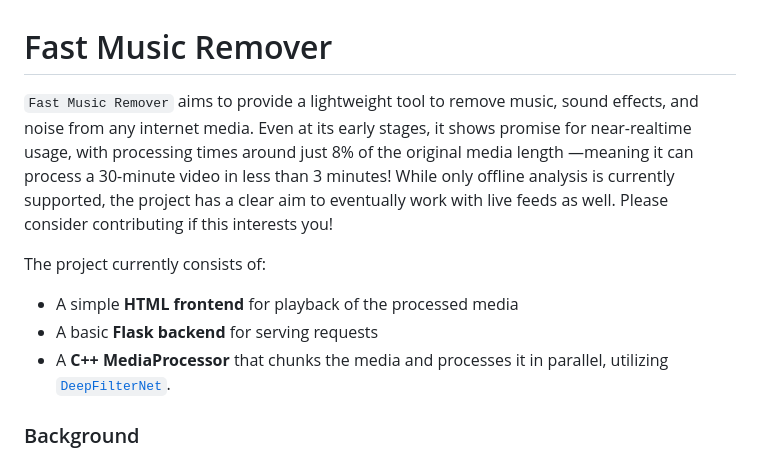
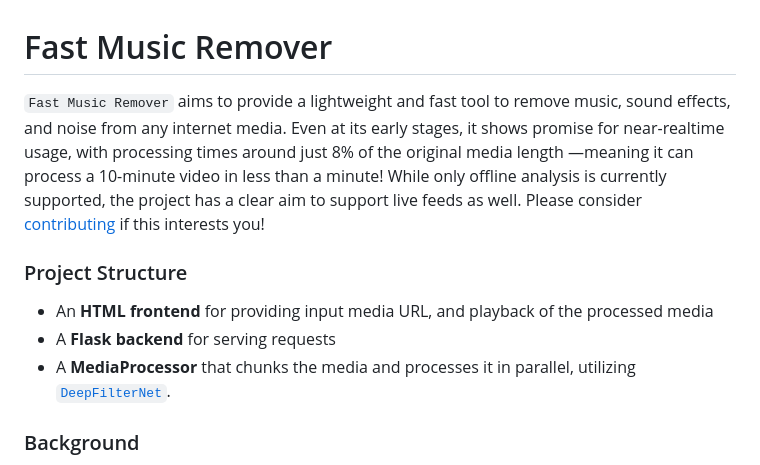
Before and after one commit to omeryusufyagci/fast-music-remover, a Markdown page: README.md, the part around one of its changes. GitHub-like rendering.

Commit message:
Minor: Update README

```diff
--- a/README.md
+++ b/README.md
@@ -1,11 +1,11 @@
 # Fast Music Remover
 
-`Fast Music Remover` aims to provide a lightweight tool to remove music, sound effects, and noise from any internet media. Even at its early stages, it shows promise for near-realtime usage, with processing times around just 8% of the original media length —meaning it can process a 30-minute video in less than 3 minutes! While only offline analysis is currently supported, the project has a clear aim to eventually work with live feeds as well. Please consider contributing if this interests you!
+`Fast Music Remover` aims to provide a lightweight and fast tool to remove music, sound effects, and noise from any internet media. Even at its early stages, it shows promise for near-realtime usage, with processing times around just 8% of the original media length —meaning it can process a 10-minute video in less than a minute! While only offline analysis is currently supported, the project has a clear aim to support live feeds as well. Please consider [contributing](CONTRIBUTING) if this interests you!
 
-The project currently consists of:
-* A simple **HTML frontend** for playback of the processed media
-* A basic **Flask backend** for serving requests
-* A **C++ MediaProcessor** that chunks the media and processes it in parallel, utilizing [`DeepFilterNet`](https://github.com/Rikorose/DeepFilterNet).
+### Project Structure
+* An **HTML frontend** for providing input media URL, and playback of the processed media
+* A **Flask backend** for serving requests
+* A **MediaProcessor** that chunks the media and processes it in parallel, utilizing [`DeepFilterNet`](https://github.com/Rikorose/DeepFilterNet).
 
 ### Background
 
```
Also changed, not shown: other parts of README.md (+1 -1 lines).
